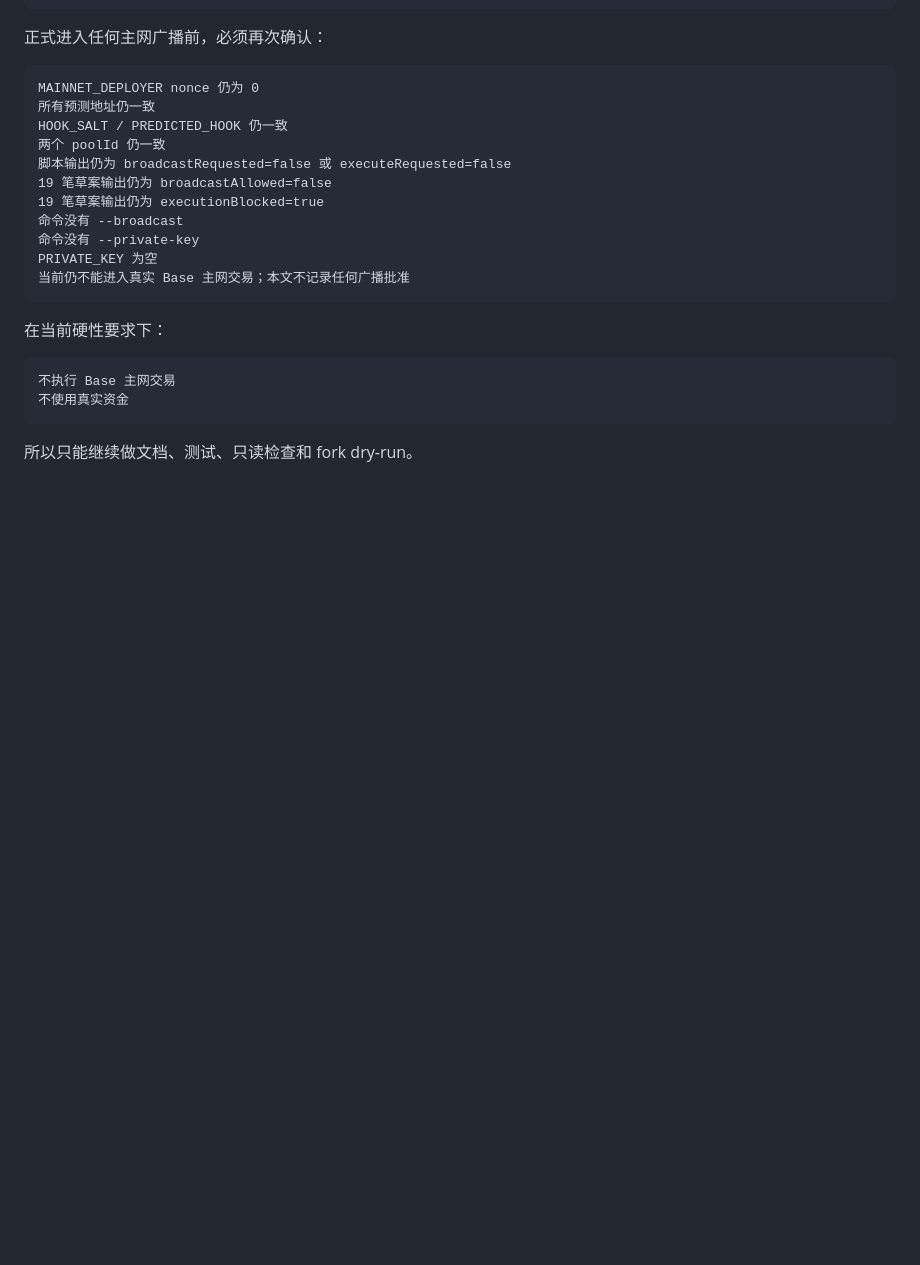
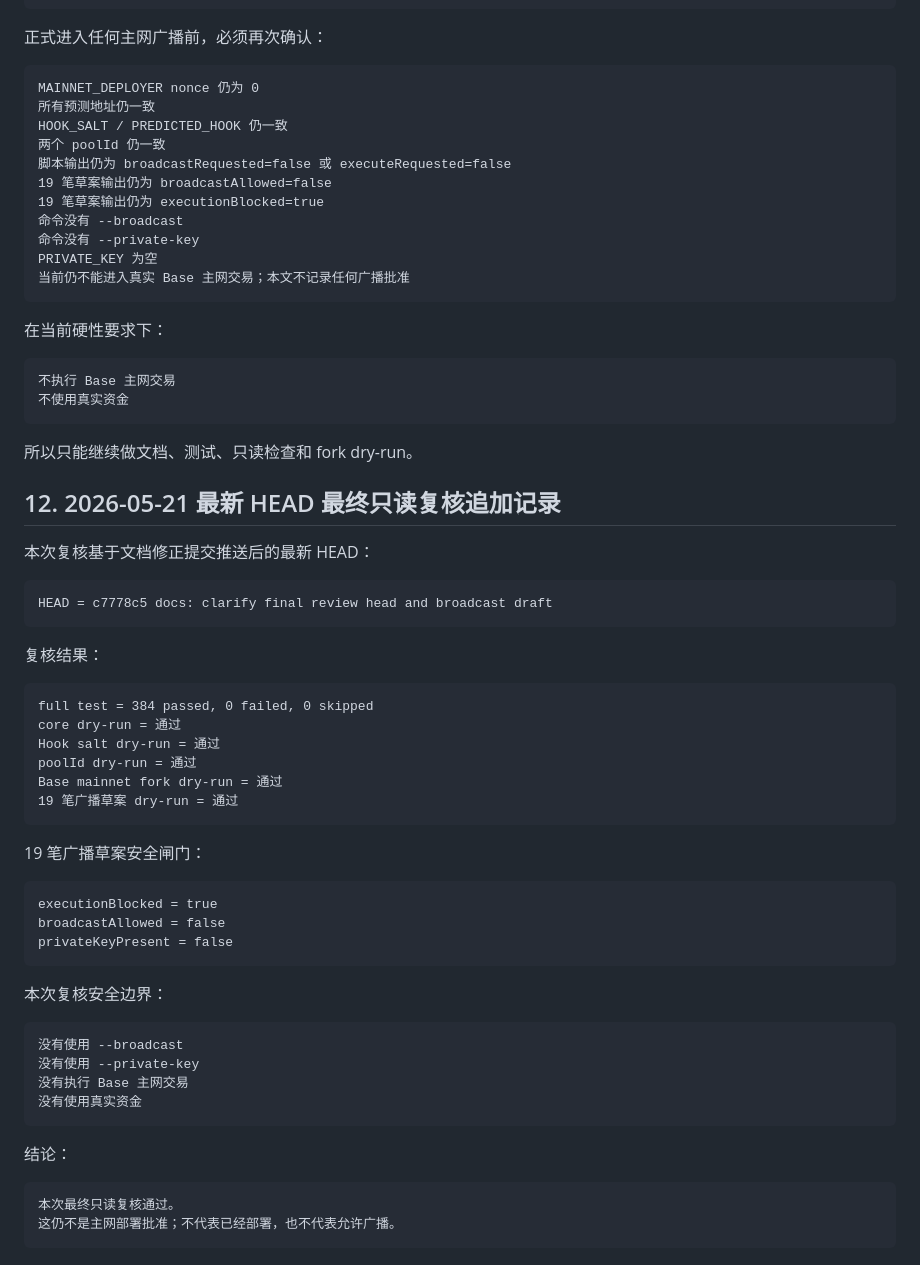
Before and after one commit to pagestinettnep23-ux/sun-moon, a Markdown page: docs/Base-主网最终只读复核记录-2026-05-20.md, the part around the change. GitHub-like rendering; blank space fills up the shorter version.

Commit message:
docs: append final read-only review result

````diff
--- a/docs/Base-主网最终只读复核记录-2026-05-20.md
+++ b/docs/Base-主网最终只读复核记录-2026-05-20.md
@@ -351,3 +351,46 @@ PRIVATE_KEY 为空
 ```
 
 所以只能继续做文档、测试、只读检查和 fork dry-run。
+
+## 12. 2026-05-21 最新 HEAD 最终只读复核追加记录
+
+本次复核基于文档修正提交推送后的最新 HEAD：
+
+```text
+HEAD = c7778c5 docs: clarify final review head and broadcast draft
+```
+
+复核结果：
+
+```text
+full test = 384 passed, 0 failed, 0 skipped
+core dry-run = 通过
+Hook salt dry-run = 通过
+poolId dry-run = 通过
+Base mainnet fork dry-run = 通过
+19 笔广播草案 dry-run = 通过
+```
+
+19 笔广播草案安全闸门：
+
+```text
+executionBlocked = true
+broadcastAllowed = false
+privateKeyPresent = false
+```
+
+本次复核安全边界：
+
+```text
+没有使用 --broadcast
+没有使用 --private-key
+没有执行 Base 主网交易
+没有使用真实资金
+```
+
+结论：
+
+```text
+本次最终只读复核通过。
+这仍不是主网部署批准；不代表已经部署，也不代表允许广播。
+```
````
